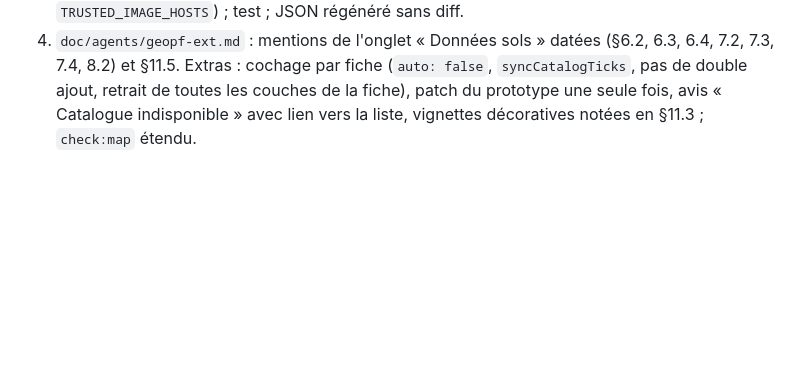
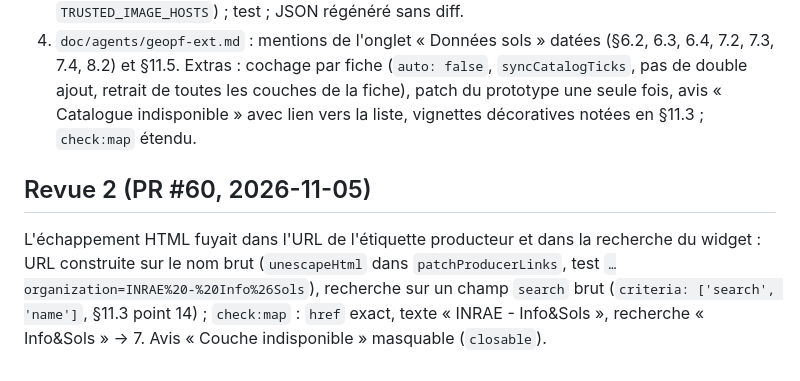
Before and after one commit to IGNF/sols.cartes.gouv.fr, a Markdown page: doc/plans/M9.md, the part around the change. GitHub-like rendering; blank space fills up the shorter version.

```diff
--- a/doc/plans/M9.md
+++ b/doc/plans/M9.md
@@ -35,3 +35,9 @@ ajout au clavier, couche en tête du gestionnaire, légende chargée, entrée co
 4. `doc/agents/geopf-ext.md` : mentions de l'onglet « Données sols » datées (§6.2, 6.3, 6.4, 7.2, 7.3, 7.4, 8.2) et §11.5.
 Extras : cochage par fiche (`auto: false`, `syncCatalogTicks`, pas de double ajout, retrait de toutes les couches de la fiche), patch du
 prototype une seule fois, avis « Catalogue indisponible » avec lien vers la liste, vignettes décoratives notées en §11.3 ; `check:map` étendu.
+
+## Revue 2 (PR #60, 2026-11-05)
+L'échappement HTML fuyait dans l'URL de l'étiquette producteur et dans la recherche du widget : URL construite sur le nom brut
+(`unescapeHtml` dans `patchProducerLinks`, test `…organization=INRAE%20-%20Info%26Sols`), recherche sur un champ `search` brut
+(`criteria: ['search', 'name']`, §11.3 point 14) ; `check:map` : `href` exact, texte « INRAE - Info&Sols », recherche « Info&Sols » → 7.
+Avis « Couche indisponible » masquable (`closable`).
```
Also changed, not shown: doc/agents/geopf-ext.md (+15 -4 lines).
